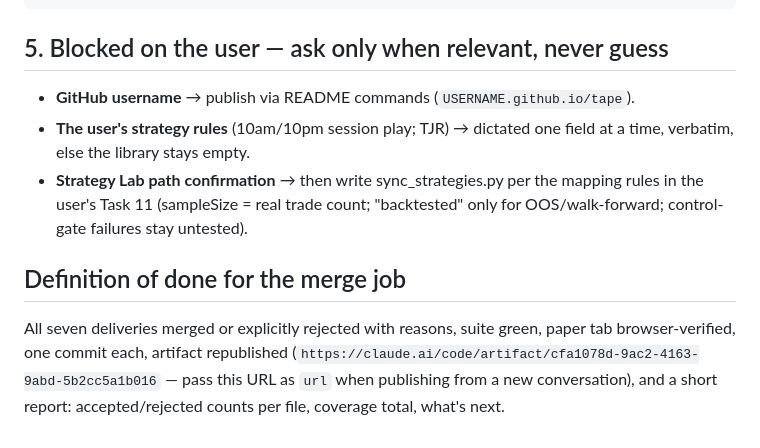
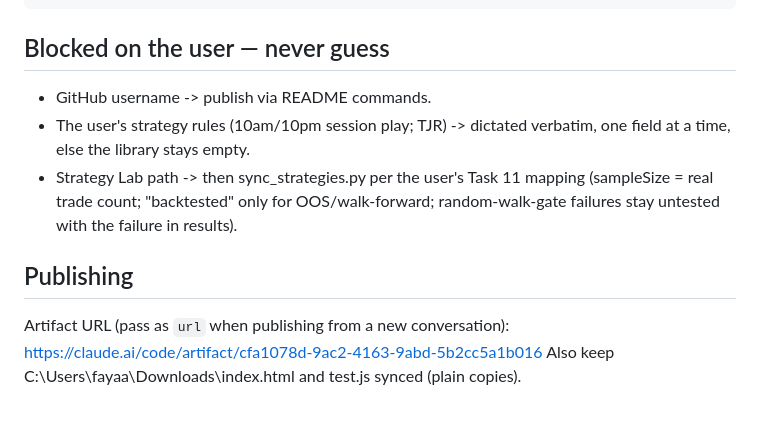
Before and after one commit to fayaazharris5-bot/tape, a Markdown page: HANDOFF.md, the part around one of its changes. GitHub-like rendering.

````diff
--- a/HANDOFF.md
+++ b/HANDOFF.md
@@ -123,18 +131,15 @@ io.open('valid_names.json','w',encoding='utf-8').write(json.dumps(names))
 print(len(names))
 ```
 
-## 5. Blocked on the user — ask only when relevant, never guess
+## Blocked on the user — never guess
+- GitHub username -> publish via README commands.
+- The user's strategy rules (10am/10pm session play; TJR) -> dictated
+  verbatim, one field at a time, else the library stays empty.
+- Strategy Lab path -> then sync_strategies.py per the user's Task 11 mapping
+  (sampleSize = real trade count; "backtested" only for OOS/walk-forward;
+  random-walk-gate failures stay untested with the failure in results).
 
-- **GitHub username** → publish via README commands (`USERNAME.github.io/tape`).
-- **The user's strategy rules** (10am/10pm session play; TJR) → dictated
-  one field at a time, verbatim, else the library stays empty.
-- **Strategy Lab path confirmation** → then write sync_strategies.py per the
-  mapping rules in the user's Task 11 (sampleSize = real trade count;
-  "backtested" only for OOS/walk-forward; control-gate failures stay untested).
-
-## Definition of done for the merge job
-All seven deliveries merged or explicitly rejected with reasons, suite green,
-paper tab browser-verified, one commit each, artifact republished
-(`https://claude.ai/code/artifact/cfa1078d-9ac2-4163-9abd-5b2cc5a1b016` —
-pass this URL as `url` when publishing from a new conversation), and a short
-report: accepted/rejected counts per file, coverage total, what's next.
+## Publishing
+Artifact URL (pass as `url` when publishing from a new conversation):
+https://claude.ai/code/artifact/cfa1078d-9ac2-4163-9abd-5b2cc5a1b016
+Also keep C:\Users\fayaa\Downloads\index.html and test.js synced (plain copies).
````
Also changed, not shown: other parts of HANDOFF.md (+112 -104 lines).
